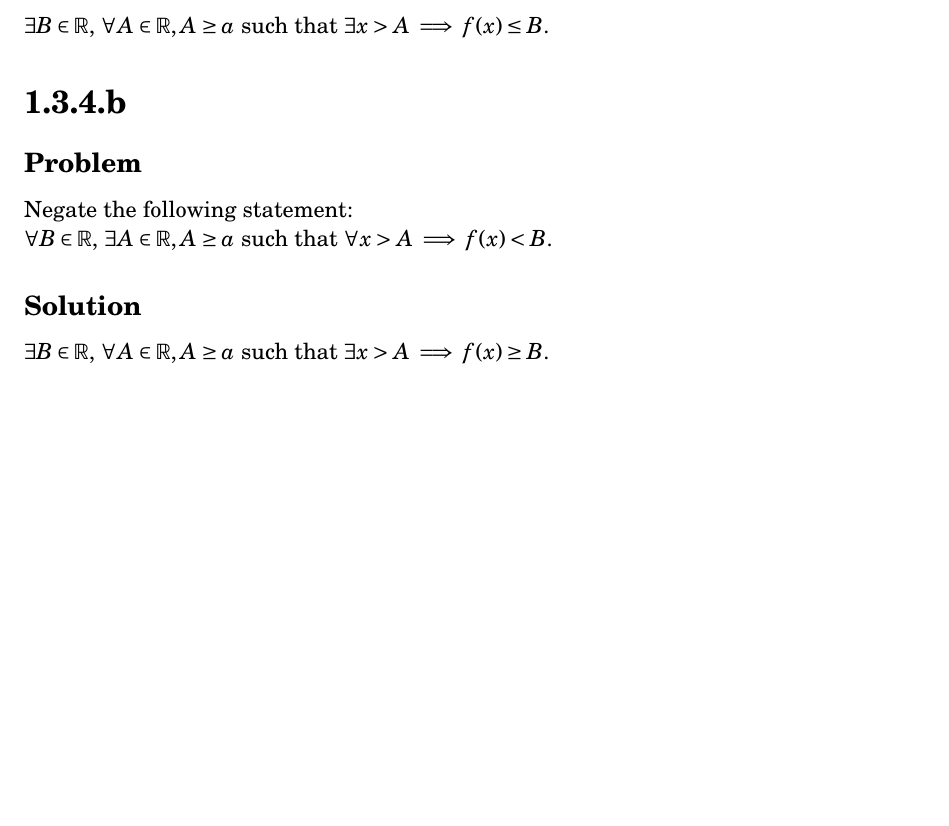
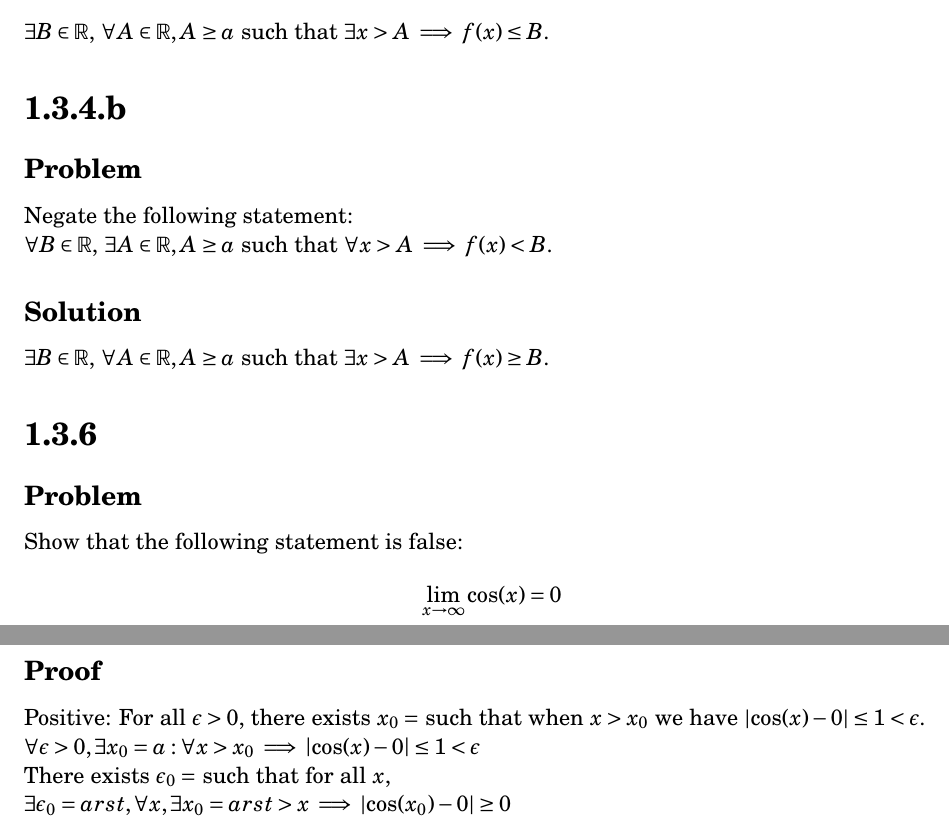
Before and after one commit to tim-harding/limits_homework_2, a LaTeX problem sheet (homework_2.tex): part of the page before the commit and two parts of pages 1 and 2 of 2 after it, the two joined at a grey line, cut so that both start at the same text, the shorter picture padded with empty space. Compiled offline with pdfLaTeX.

Commit message:
Starting 1.3.6

```diff
--- a/homework_2.tex
+++ b/homework_2.tex
@@ -47,5 +47,22 @@ $\exists B \in \mathbb{R}$, $\forall A \in \mathbb{R}, A \geq a$ such that $\exi
 
 
 
+\section*{1.3.6}
+
+\subsection*{Problem}
+Show that the following statement is false:
+\begin{align*}
+    \lim_{x \to \infty} \cos(x) = 0
+\end{align*}
+
+\subsection*{Proof}
+Positive:
+For all $\epsilon > 0$, there exists $x_0 = $ such that when $x > x_0$ we have $\abs{\cos(x) - 0} \leq 1 < \epsilon$.
+
+$\forall \epsilon > 0, \exists x_0 = a : \forall x > x_0 \implies \abs{\cos(x) - 0} \leq 1 < \epsilon$
+
+There exists $\epsilon_0 = $ such that for all $x$,
+
+$\exists \epsilon_0 = arst, \forall x, \exists x_0 = arst > x \implies \abs{\cos(x_0) - 0} \geq 0$
 
 \end{document}
```
